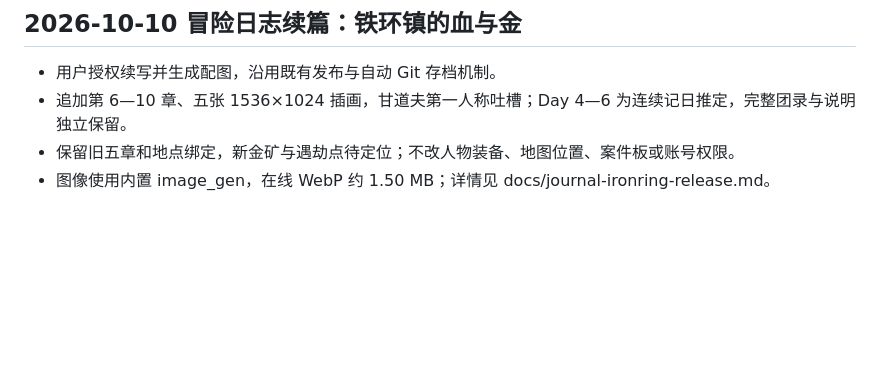
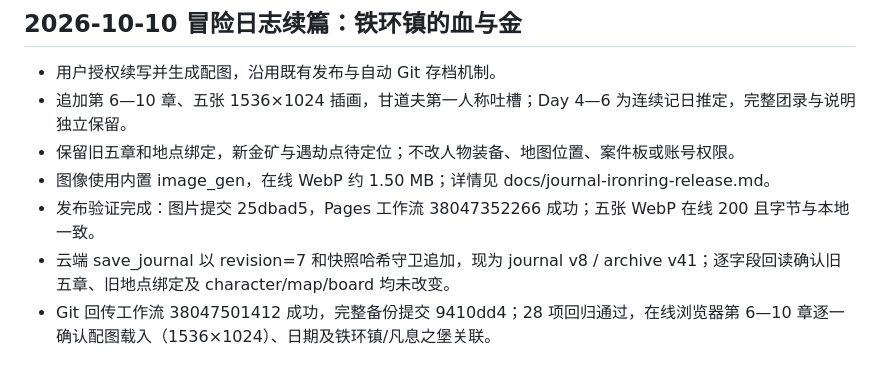
Before and after one commit to Sherlock3rd/DNDcard, a Markdown page: session/session.md, the part around the change. Rendered like a GitHub page; blank space fills up the shorter version.

Commit message:
Record verified Ironring journal cloud and Git release

```diff
--- a/session/session.md
+++ b/session/session.md
@@ -282,3 +282,6 @@
 - 追加第 6—10 章、五张 1536×1024 插画，甘道夫第一人称吐槽；Day 4—6 为连续记日推定，完整团录与说明独立保留。
 - 保留旧五章和地点绑定，新金矿与遇劫点待定位；不改人物装备、地图位置、案件板或账号权限。
 - 图像使用内置 image_gen，在线 WebP 约 1.50 MB；详情见 docs/journal-ironring-release.md。
+- 发布验证完成：图片提交 25dbad5，Pages 工作流 38047352266 成功；五张 WebP 在线 200 且字节与本地一致。
+- 云端 save_journal 以 revision=7 和快照哈希守卫追加，现为 journal v8 / archive v41；逐字段回读确认旧五章、旧地点绑定及 character/map/board 均未改变。
+- Git 回传工作流 38047501412 成功，完整备份提交 9410dd4；28 项回归通过，在线浏览器第 6—10 章逐一确认配图载入（1536×1024）、日期及铁环镇/凡息之堡关联。
```
